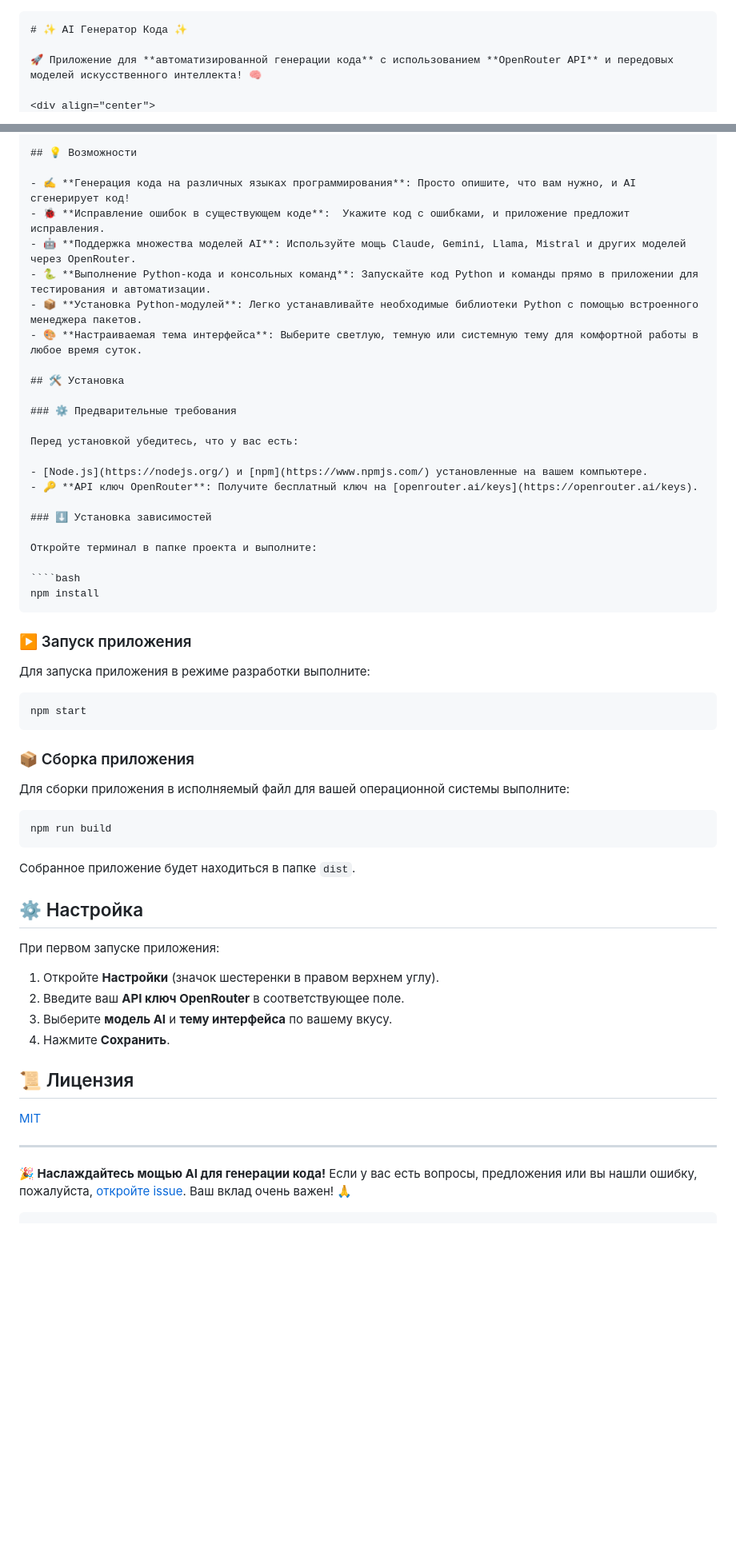
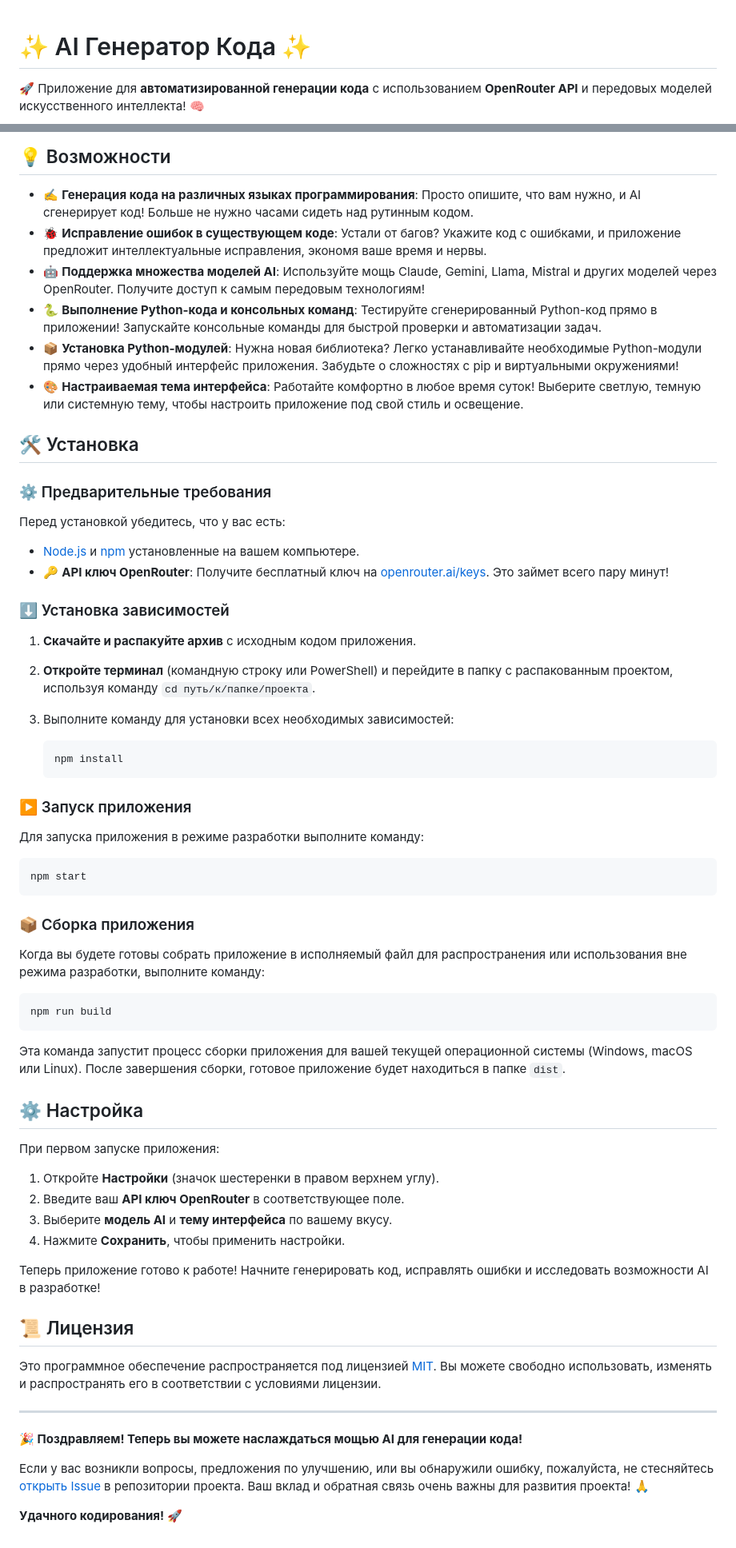
Before and after one commit to PavloMakaro/ai-code-generator, a Markdown page: README.md, 2 parts joined by grey strips. Shown at 80% size. Rendered like a GitHub page; blank space fills up the shorter version.

`````diff
--- a/README.md
+++ b/README.md
@@ -1,4 +1,3 @@
-```markdown
 # ✨ AI Генератор Кода ✨
 
 🚀 Приложение для **автоматизированной генерации кода** с использованием **OpenRouter API** и передовых моделей искусственного интеллекта! 🧠
@@ -10,12 +9,12 @@
 
 ## 💡 Возможности
 
-- ✍️ **Генерация кода на различных языках программирования**: Просто опишите, что вам нужно, и AI сгенерирует код!
-- 🐞 **Исправление ошибок в существующем коде**:  Укажите код с ошибками, и приложение предложит исправления.
-- 🤖 **Поддержка множества моделей AI**: Используйте мощь Claude, Gemini, Llama, Mistral и других моделей через OpenRouter.
-- 🐍 **Выполнение Python-кода и консольных команд**: Запускайте код Python и команды прямо в приложении для тестирования и автоматизации.
-- 📦 **Установка Python-модулей**: Легко устанавливайте необходимые библиотеки Python с помощью встроенного менеджера пакетов.
-- 🎨 **Настраиваемая тема интерфейса**: Выберите светлую, темную или системную тему для комфортной работы в любое время суток.
+- ✍️ **Генерация кода на различных языках программирования**: Просто опишите, что вам нужно, и AI сгенерирует код! Больше не нужно часами сидеть над рутинным кодом.
+- 🐞 **Исправление ошибок в существующем коде**: Устали от багов? Укажите код с ошибками, и приложение предложит интеллектуальные исправления, экономя ваше время и нервы.
+- 🤖 **Поддержка множества моделей AI**: Используйте мощь Claude, Gemini, Llama, Mistral и других моделей через OpenRouter. Получите доступ к самым передовым технологиям!
+- 🐍 **Выполнение Python-кода и консольных команд**: Тестируйте сгенерированный Python-код прямо в приложении! Запускайте консольные команды для быстрой проверки и автоматизации задач.
+- 📦 **Установка Python-модулей**: Нужна новая библиотека? Легко устанавливайте необходимые Python-модули прямо через удобный интерфейс приложения. Забудьте о сложностях с pip и виртуальными окружениями!
+- 🎨 **Настраиваемая тема интерфейса**: Работайте комфортно в любое время суток! Выберите светлую, темную или системную тему, чтобы настроить приложение под свой стиль и освещение.
 
 ## 🛠️ Установка
 
@@ -24,33 +23,35 @@
 Перед установкой убедитесь, что у вас есть:
 
 - [Node.js](https://nodejs.org/) и [npm](https://www.npmjs.com/) установленные на вашем компьютере.
-- 🔑 **API ключ OpenRouter**: Получите бесплатный ключ на [openrouter.ai/keys](https://openrouter.ai/keys).
+- 🔑 **API ключ OpenRouter**: Получите бесплатный ключ на [openrouter.ai/keys](https://openrouter.ai/keys). Это займет всего пару минут!
 
 ### ⬇️ Установка зависимостей
 
-Откройте терминал в папке проекта и выполните:
+1. **Скачайте и распакуйте архив** с исходным кодом приложения.
+2. **Откройте терминал** (командную строку или PowerShell) и перейдите в папку с распакованным проектом, используя команду `cd путь/к/папке/проекта`.
+3. Выполните команду для установки всех необходимых зависимостей:
 
-````bash
-npm install
-````
+    ```bash
+    npm install
+    ```
 
 ### ▶️ Запуск приложения
 
-Для запуска приложения в режиме разработки выполните:
+Для запуска приложения в режиме разработки выполните команду:
 
-````bash
+```bash
 npm start
-````
+```
 
 ### 📦 Сборка приложения
 
-Для сборки приложения в исполняемый файл для вашей операционной системы выполните:
+Когда вы будете готовы собрать приложение в исполняемый файл для распространения или использования вне режима разработки, выполните команду:
 
-````bash
+```bash
 npm run build
-````
+```
 
-Собранное приложение будет находиться в папке `dist`.
+Эта команда запустит процесс сборки приложения для вашей текущей операционной системы (Windows, macOS или Linux). После завершения сборки, готовое приложение будет находиться в папке `dist`.
 
 ## ⚙️ Настройка
 
@@ -59,13 +60,18 @@ npm run build
 1. Откройте **Настройки** (значок шестеренки в правом верхнем углу).
 2. Введите ваш **API ключ OpenRouter** в соответствующее поле.
 3. Выберите **модель AI** и **тему интерфейса** по вашему вкусу.
-4. Нажмите **Сохранить**.
+4. Нажмите **Сохранить**, чтобы применить настройки.
+
+Теперь приложение готово к работе! Начните генерировать код, исправлять ошибки и исследовать возможности AI в разработке!
 
 ## 📜 Лицензия
 
-[MIT](LICENSE)
+Это программное обеспечение распространяется под лицензией [MIT](LICENSE). Вы можете свободно использовать, изменять и распространять его в соответствии с условиями лицензии.
 
 ---
 
-**🎉 Наслаждайтесь мощью AI для генерации кода!**  Если у вас есть вопросы, предложения или вы нашли ошибку, пожалуйста, [откройте issue](https://github.com/PavloMakaro/ai-code-generator/issues).  Ваш вклад очень важен! 🙏
-```
+**🎉 Поздравляем! Теперь вы можете наслаждаться мощью AI для генерации кода!**
+
+Если у вас возникли вопросы, предложения по улучшению, или вы обнаружили ошибку, пожалуйста, не стесняйтесь [открыть Issue](https://github.com/PavloMakaro/ai-code-generator/issues) в репозитории проекта. Ваш вклад и обратная связь очень важны для развития проекта! 🙏
+
+**Удачного кодирования! 🚀**
`````
Also changed, not shown: other parts of README.md (+2 -2 lines).
